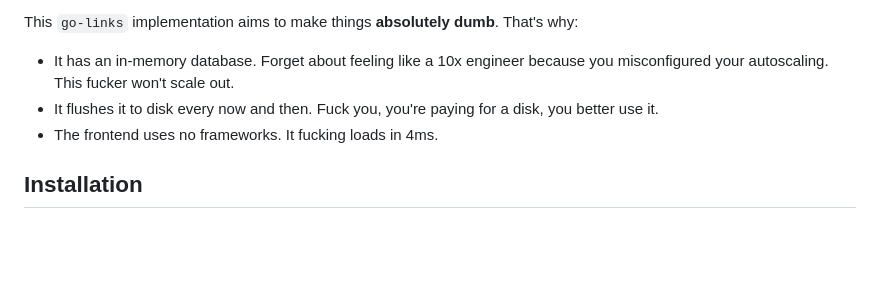
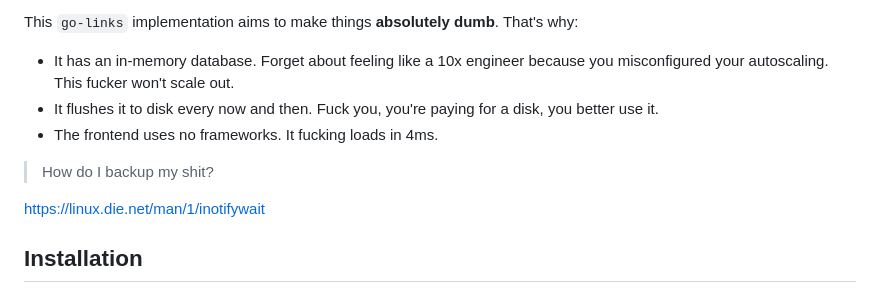
Before and after one commit to Coolomina/golynx, a Markdown page: README.md, the part around the change. Drawn GitHub-style; blank space fills up the shorter version.

Commit message:
docs: excellent backup strat

```diff
--- a/README.md
+++ b/README.md
@@ -23,6 +23,10 @@ This `go-links` implementation aims to make things **absolutely dumb**. That's w
 - It has an in-memory database. Forget about feeling like a 10x engineer because you misconfigured your autoscaling. This fucker won't scale out.
 - It flushes it to disk every now and then. Fuck you, you're paying for a disk, you better use it.
 - The frontend uses no frameworks. It fucking loads in 4ms.
+
+> How do I backup my shit?
+
+https://linux.die.net/man/1/inotifywait
 
 ## Installation
 
```
